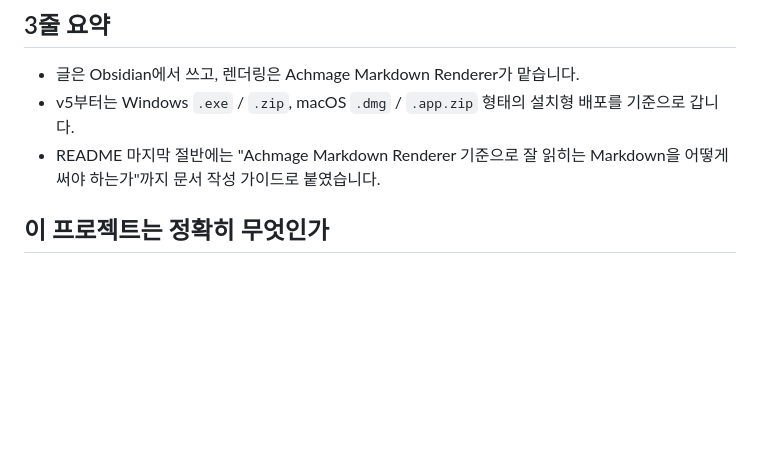
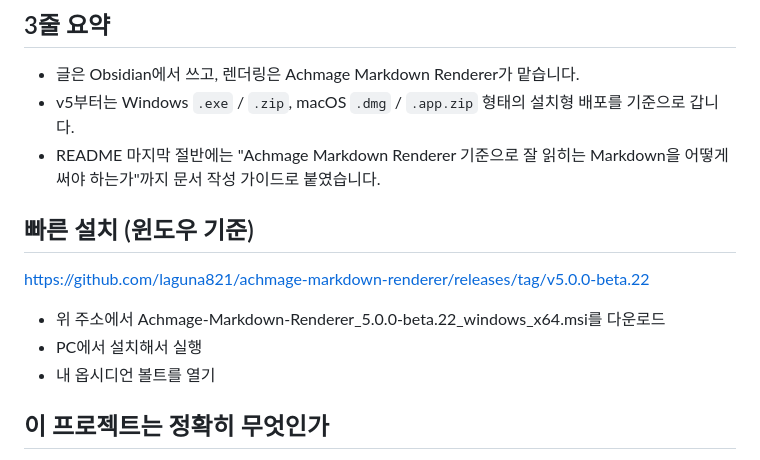
Before and after one commit to laguna821/achmage-markdown-renderer, a Markdown page: README.md, the part around the change. GitHub-like rendering; blank space fills up the shorter version.

```diff
--- a/README.md
+++ b/README.md
@@ -15,6 +15,13 @@
 - 글은 Obsidian에서 쓰고, 렌더링은 Achmage Markdown Renderer가 맡습니다.
 - v5부터는 Windows `.exe` / `.zip`, macOS `.dmg` / `.app.zip` 형태의 설치형 배포를 기준으로 갑니다.
 - README 마지막 절반에는 "Achmage Markdown Renderer 기준으로 잘 읽히는 Markdown을 어떻게 써야 하는가"까지 문서 작성 가이드로 붙였습니다.
+
+## 빠른 설치 (윈도우 기준)
+https://github.com/laguna821/achmage-markdown-renderer/releases/tag/v5.0.0-beta.22
+
+- 위 주소에서 Achmage-Markdown-Renderer_5.0.0-beta.22_windows_x64.msi를 다운로드
+- PC에서 설치해서 실행
+- 내 옵시디언 볼트를 열기
 
 ## 이 프로젝트는 정확히 무엇인가
 
```
